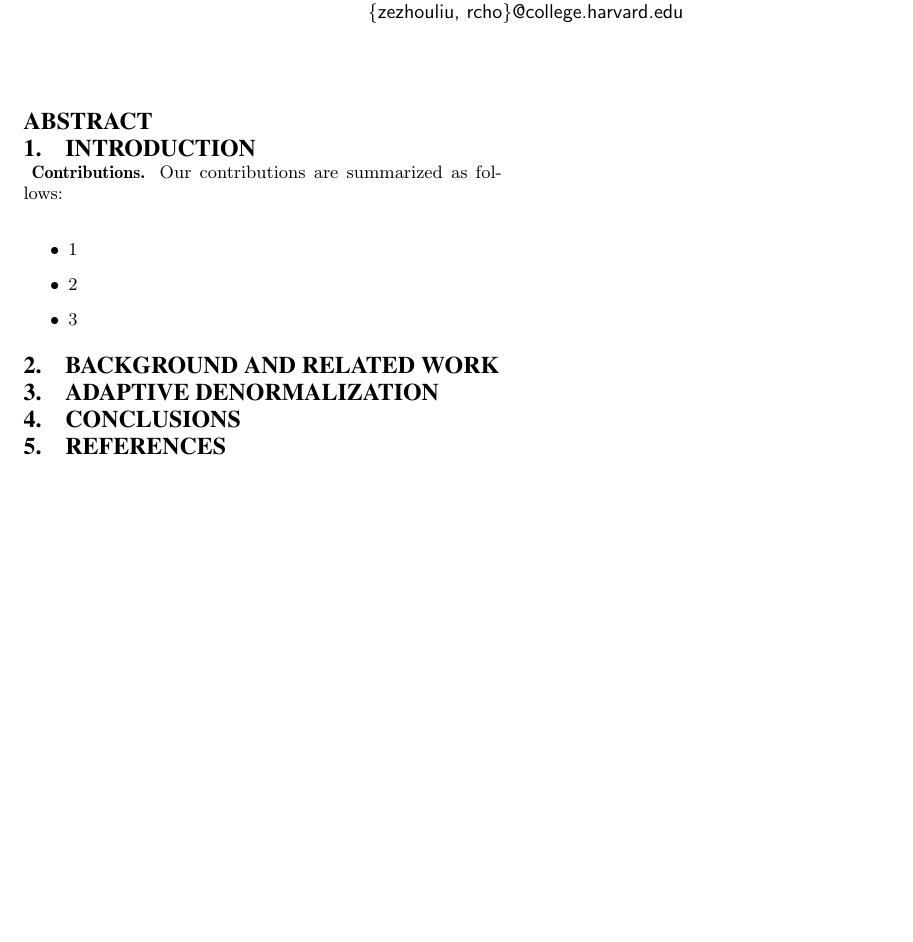
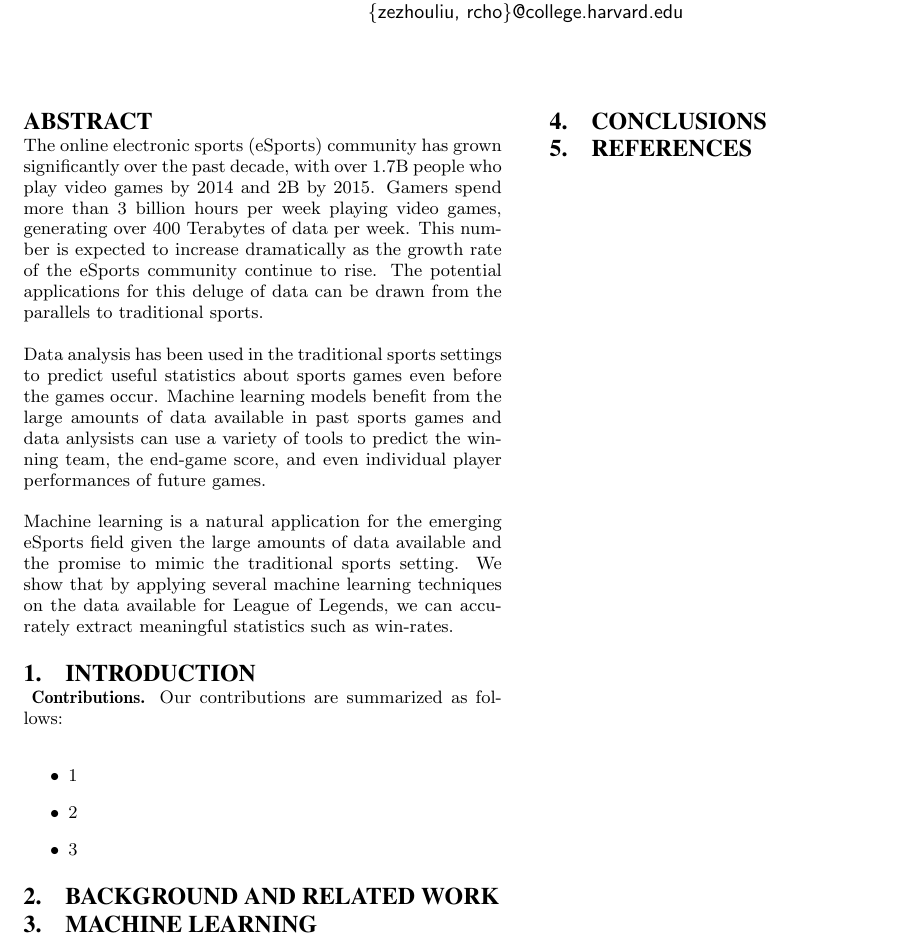
Before and after one commit to zezhouliu/leagueoflegends-analysis, a LaTeX paper (paper/paper.tex, which reads paper/abstract.tex, paper/body.tex): part of the page, cut so that both start at the same text, the shorter picture padded with empty space. Compiled offline with pdfLaTeX.

Commit message:
Added abstract and notes to intro

```diff
--- a/paper/abstract.tex
+++ b/paper/abstract.tex
@@ -1,3 +1,23 @@
 \begin{abstract}
+The online electronic sports (eSports) community has grown significantly
+over the past decade, with over 1.7B people who play video games by 2014
+and 2B by 2015.
+Gamers spend more than 3 billion hours per week playing
+video games, generating over 400 Terabytes of data per week.
+This number is expected to increase dramatically as the growth
+rate of the eSports community continue to rise.  The potential applications
+for this deluge of data can be drawn from the parallels to traditional sports.
 
+Data analysis has been used in the traditional sports settings to predict
+useful statistics about sports games even before the games occur.
+Machine learning models benefit from the large amounts of data available
+in past sports games and data anlysists can use a variety of tools to
+predict the winning team, the end-game score, and even
+individual player performances of future games.
+
+Machine learning is a natural application for the emerging eSports field
+given the large amounts of data available and the promise to mimic the
+traditional sports setting.  We show that by applying several machine learning
+techniques on the data available for League of Legends, we can accurately
+extract meaningful statistics such as win-rates.
 \end{abstract}
--- a/paper/body.tex
+++ b/paper/body.tex
@@ -1 +1 @@
-\section{Adaptive Denormalization}
+\section{Machine Learning}
```
Also changed, not shown: paper/introduction.tex (+13 -0 lines).
